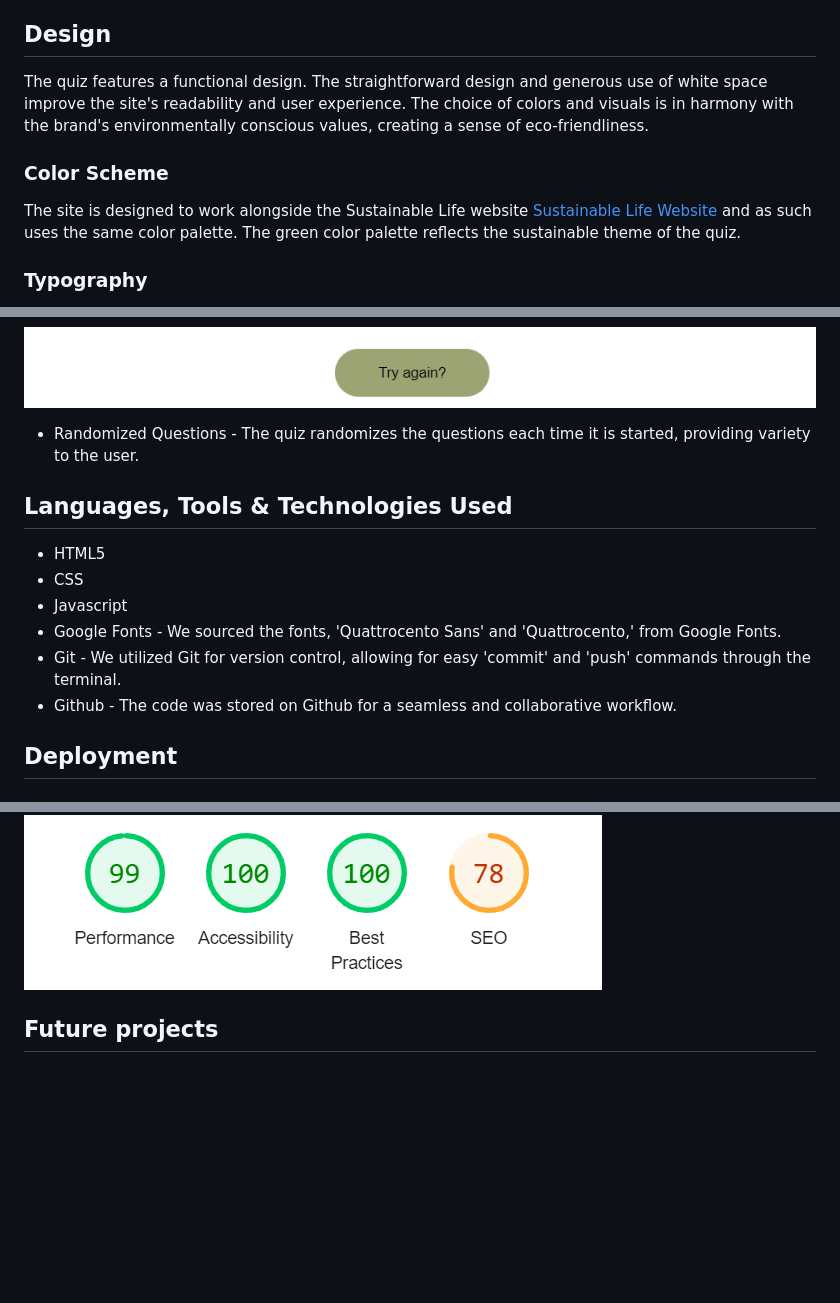
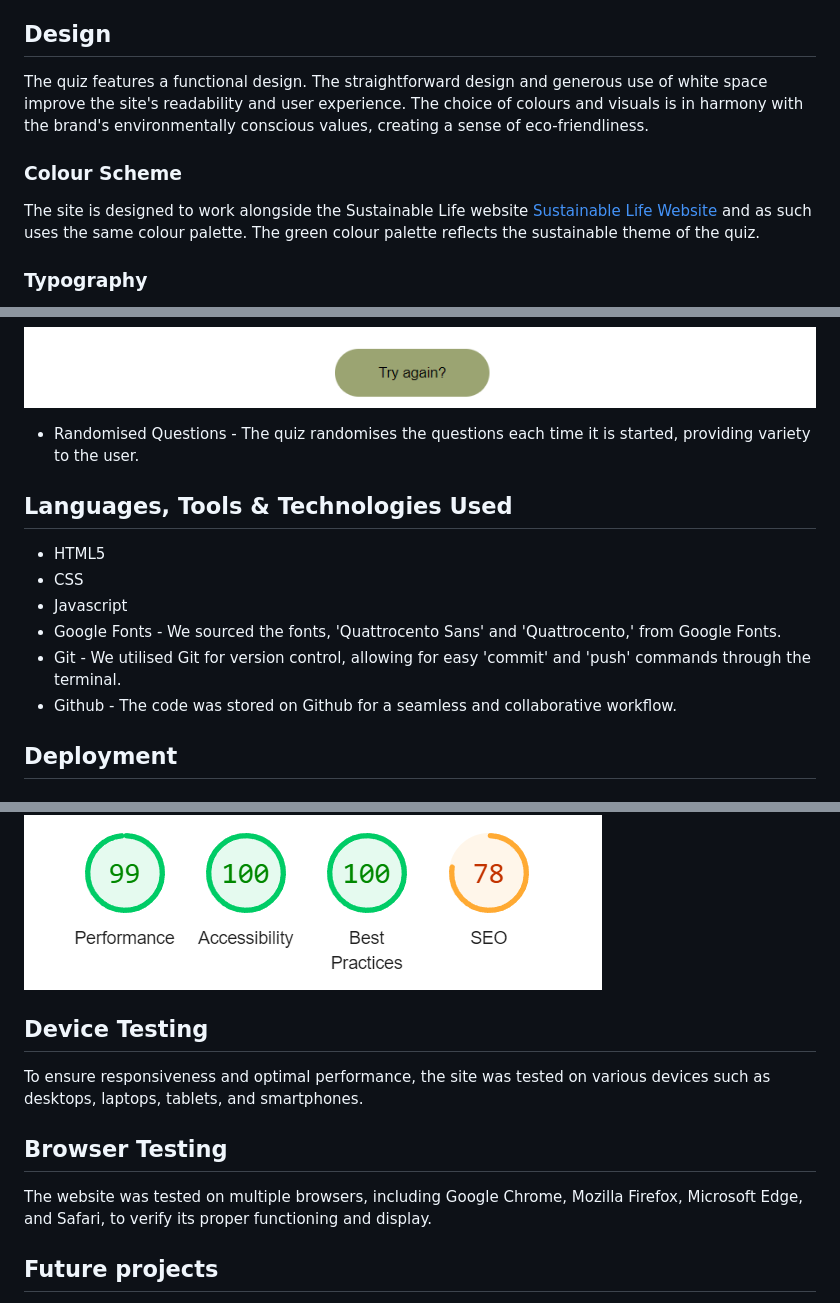
Before and after one commit to Florajenner/sustainable-life-quiz, a Markdown page: README.md, 3 parts joined by grey strips. Rendered like a GitHub page; blank space fills up the shorter version.

Commit message:
add browser and device testing sections to README

```diff
--- a/README.md
+++ b/README.md
@@ -10,10 +10,10 @@ The Sustainable Life Quiz is a game fully intended to highlight users' sustainab
 - As a frequent user, I would like to share this quiz with my friends.
 
 ## Design
-The quiz features a functional design. The straightforward design and generous use of white space improve the site's readability and user experience. The choice of colors and visuals is in harmony with the brand's environmentally conscious values, creating a sense of eco-friendliness.
+The quiz features a functional design. The straightforward design and generous use of white space improve the site's readability and user experience. The choice of colours and visuals is in harmony with the brand's environmentally conscious values, creating a sense of eco-friendliness.
 
-### Color Scheme
-The site is designed to work alongside the Sustainable Life website [Sustainable Life Website](https://florajenner.github.io/sustainable-life) and as such uses the same color palette. The green color palette reflects the sustainable theme of the quiz.
+### Colour Scheme
+The site is designed to work alongside the Sustainable Life website [Sustainable Life Website](https://florajenner.github.io/sustainable-life) and as such uses the same colour palette. The green colour palette reflects the sustainable theme of the quiz.
 
 ### Typography
 The font 'Quattrocento Sans' used for all headings and subheadings is sans-serif with clean lines, generating a minimalist and modern look for the website. The font choice for paragraphs is 'Quattrocento'. This easy-to-read font ensures readability and clarity.
@@ -33,14 +33,14 @@ The font 'Quattrocento Sans' used for all headings and subheadings is sans-serif
 
 ![Screenshot of Results Button](/assets/media/try-again-button.png)
 
-- Randomized Questions - The quiz randomizes the questions each time it is started, providing variety to the user.
+- Randomised Questions - The quiz randomises the questions each time it is started, providing variety to the user.
 
 ## Languages, Tools & Technologies Used
 - HTML5
 - CSS
 - Javascript
 - Google Fonts - We sourced the fonts, 'Quattrocento Sans' and 'Quattrocento,' from Google Fonts.
-- Git - We utilized Git for version control, allowing for easy 'commit' and 'push' commands through the terminal.
+- Git - We utilised Git for version control, allowing for easy 'commit' and 'push' commands through the terminal.
 - Github - The code was stored on Github for a seamless and collaborative workflow.
 
 ## Deployment
@@ -87,6 +87,11 @@ Lighouse showed good scores.
 
 ![Lighthouse](/assets/media/lighthouse.png)
 
+## Device Testing
+To ensure responsiveness and optimal performance, the site was tested on various devices such as desktops, laptops, tablets, and smartphones.
+
+## Browser Testing
+The website was tested on multiple browsers, including Google Chrome, Mozilla Firefox, Microsoft Edge, and Safari, to verify its proper functioning and display.
 
 ## Future projects
 Looking ahead, the vision for the quiz includes incorporating user-friendly sharing features, allowing our users to effortlessly share the quiz with friends and family. I would also like to include a high score feature and a way for users to compare their score against others.
```
